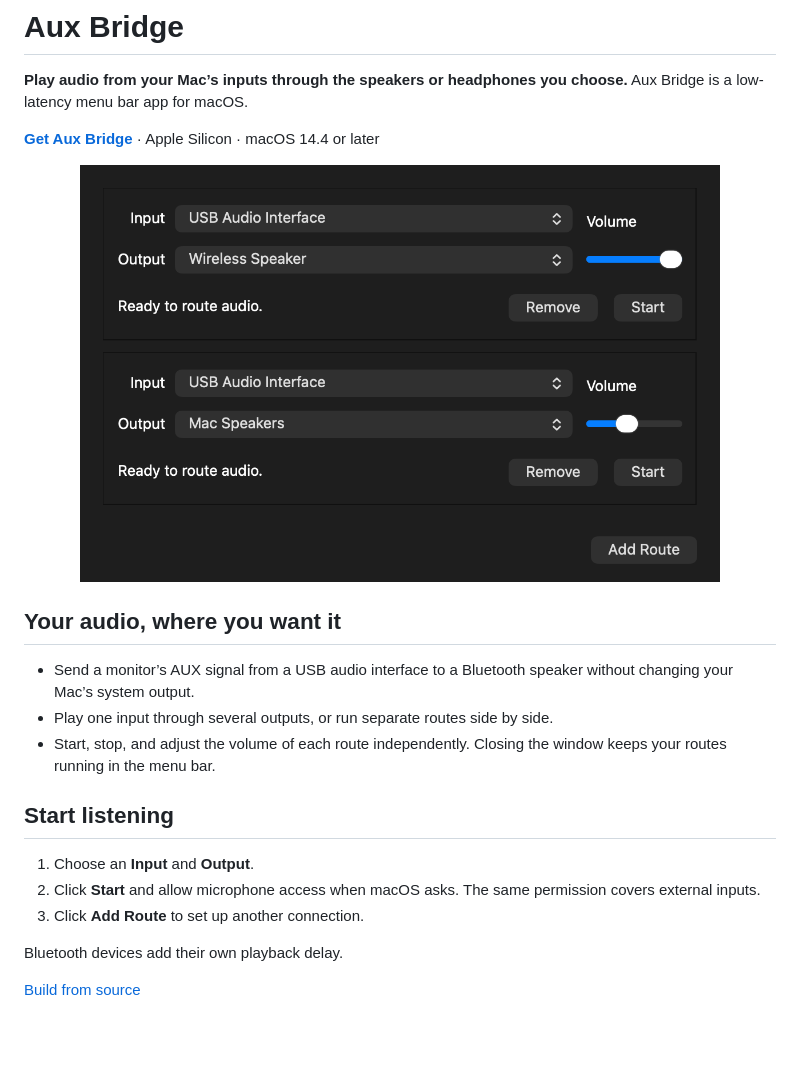
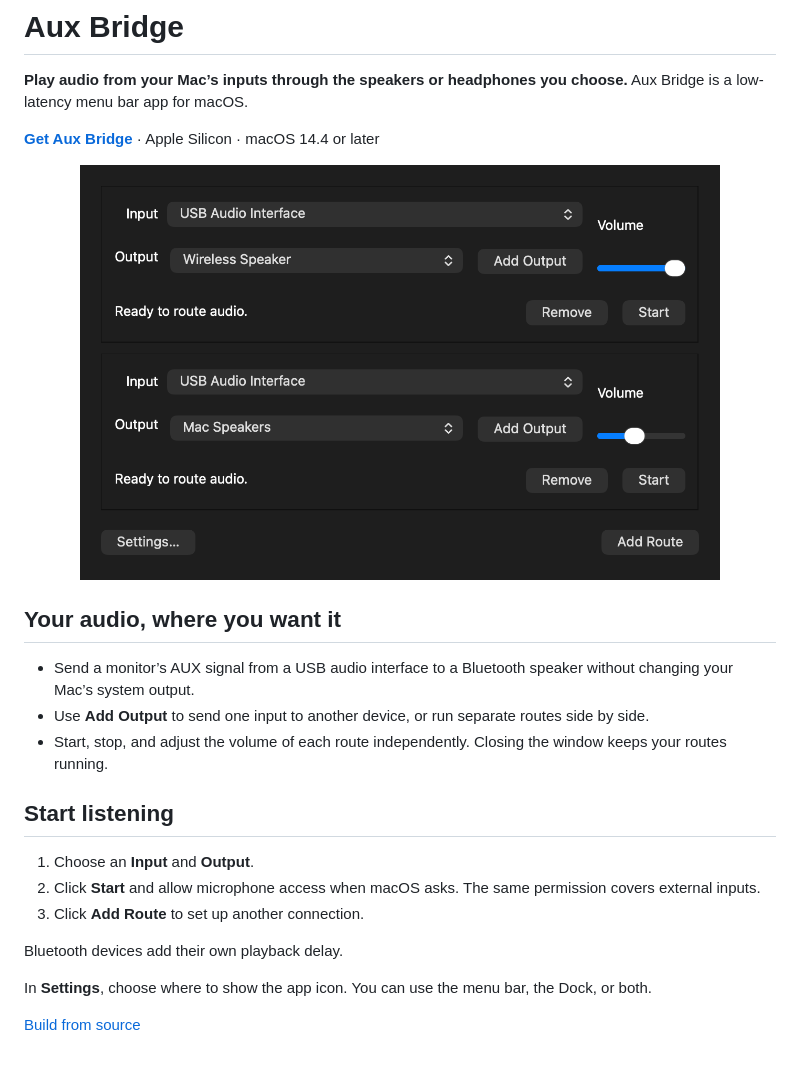
Before and after one commit to Feverqwe/aux-bridge, a Markdown page: README.md, the part around the change. Drawn GitHub-style; pictures changed too: assets/aux-bridge.png.

Commit message:
Add app icon, visibility settings, and output shortcuts

```diff
--- a/README.md
+++ b/README.md
@@ -11,8 +11,8 @@
 ## Your audio, where you want it
 
 - Send a monitor’s AUX signal from a USB audio interface to a Bluetooth speaker without changing your Mac’s system output.
-- Play one input through several outputs, or run separate routes side by side.
-- Start, stop, and adjust the volume of each route independently. Closing the window keeps your routes running in the menu bar.
+- Use **Add Output** to send one input to another device, or run separate routes side by side.
+- Start, stop, and adjust the volume of each route independently. Closing the window keeps your routes running.
 
 ## Start listening
 
@@ -22,4 +22,6 @@
 
 Bluetooth devices add their own playback delay.
 
+In **Settings**, choose where to show the app icon. You can use the menu bar, the Dock, or both.
+
 [Build from source](docs/build.md)
```
Also changed, not shown: 7 other files.
